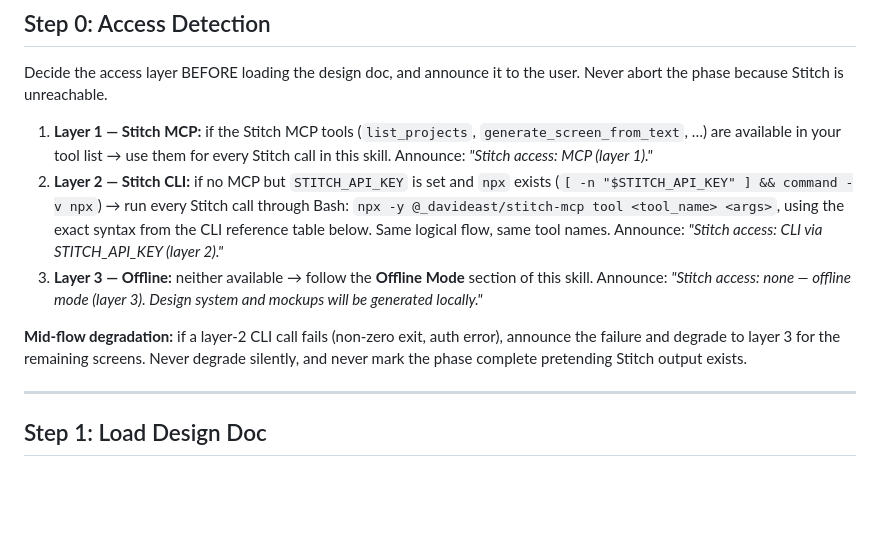
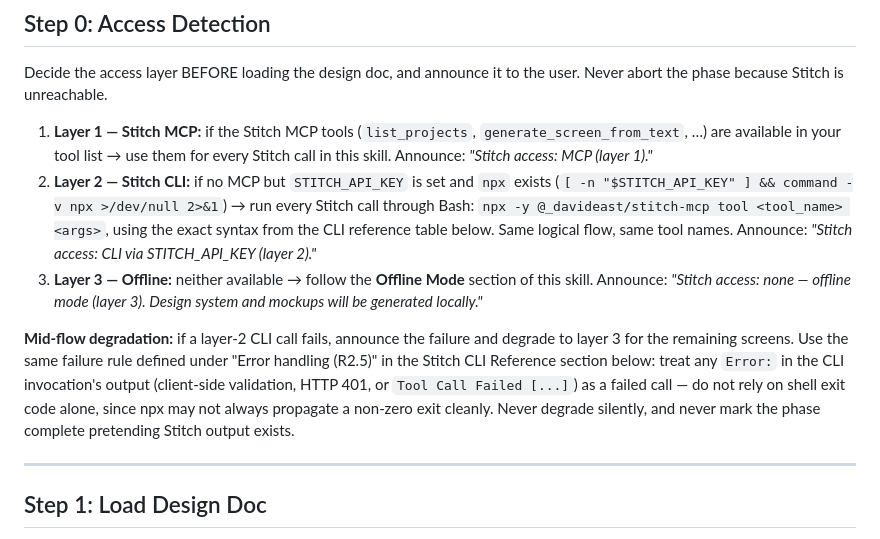
Before and after one commit to Kodria/awm-baseline-registry, a Markdown page: skills/ui-design/SKILL.md, the part around one of its changes. GitHub-like rendering; blank space fills up the shorter version.

Commit message:
fix(ui-design): address code review findings in Step 0 / CLI reference [R2]

```diff
--- a/skills/ui-design/SKILL.md
+++ b/skills/ui-design/SKILL.md
@@ -66,10 +66,10 @@ digraph ui_design {
 Decide the access layer BEFORE loading the design doc, and announce it to the user. Never abort the phase because Stitch is unreachable.
 
 1. **Layer 1 — Stitch MCP:** if the Stitch MCP tools (`list_projects`, `generate_screen_from_text`, …) are available in your tool list → use them for every Stitch call in this skill. Announce: *"Stitch access: MCP (layer 1)."*
-2. **Layer 2 — Stitch CLI:** if no MCP but `STITCH_API_KEY` is set and `npx` exists (`[ -n "$STITCH_API_KEY" ] && command -v npx`) → run every Stitch call through Bash: `npx -y @_davideast/stitch-mcp tool <tool_name> <args>`, using the exact syntax from the CLI reference table below. Same logical flow, same tool names. Announce: *"Stitch access: CLI via STITCH_API_KEY (layer 2)."*
+2. **Layer 2 — Stitch CLI:** if no MCP but `STITCH_API_KEY` is set and `npx` exists (`[ -n "$STITCH_API_KEY" ] && command -v npx >/dev/null 2>&1`) → run every Stitch call through Bash: `npx -y @_davideast/stitch-mcp tool <tool_name> <args>`, using the exact syntax from the CLI reference table below. Same logical flow, same tool names. Announce: *"Stitch access: CLI via STITCH_API_KEY (layer 2)."*
 3. **Layer 3 — Offline:** neither available → follow the **Offline Mode** section of this skill. Announce: *"Stitch access: none — offline mode (layer 3). Design system and mockups will be generated locally."*
 
-**Mid-flow degradation:** if a layer-2 CLI call fails (non-zero exit, auth error), announce the failure and degrade to layer 3 for the remaining screens. Never degrade silently, and never mark the phase complete pretending Stitch output exists.
+**Mid-flow degradation:** if a layer-2 CLI call fails, announce the failure and degrade to layer 3 for the remaining screens. Use the same failure rule defined under "Error handling (R2.5)" in the Stitch CLI Reference section below: treat any `Error:` in the CLI invocation's output (client-side validation, HTTP 401, or `Tool Call Failed [...]`) as a failed call — do not rely on shell exit code alone, since npx may not always propagate a non-zero exit cleanly. Never degrade silently, and never mark the phase complete pretending Stitch output exists.
 
 ---
 
```
Also changed, not shown: other parts of skills/ui-design/SKILL.md (+2 -1 lines).
